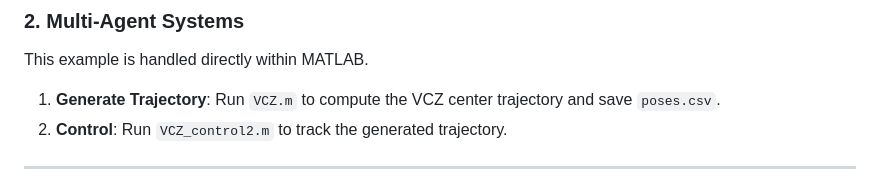
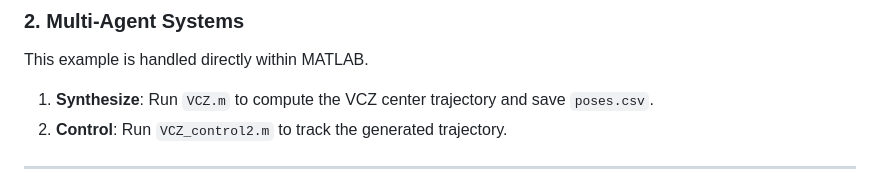
Before and after one commit to FocasLab/Virtual-Confinement-Zone, a Markdown page: readme.md, the part around the change. Rendered like a GitHub page.

```diff
--- a/readme.md
+++ b/readme.md
@@ -55,7 +55,7 @@ These examples use the SCOTS toolbox for controller synthesis.
 
 ### 2. Multi-Agent Systems
 This example is handled directly within MATLAB.
-1.  **Generate Trajectory**: Run `VCZ.m` to compute the VCZ center trajectory and save `poses.csv`.
+1.  **Synthesize**: Run `VCZ.m` to compute the VCZ center trajectory and save `poses.csv`.
 2.  **Control**: Run `VCZ_control2.m` to track the generated trajectory.
 
 ---
```
